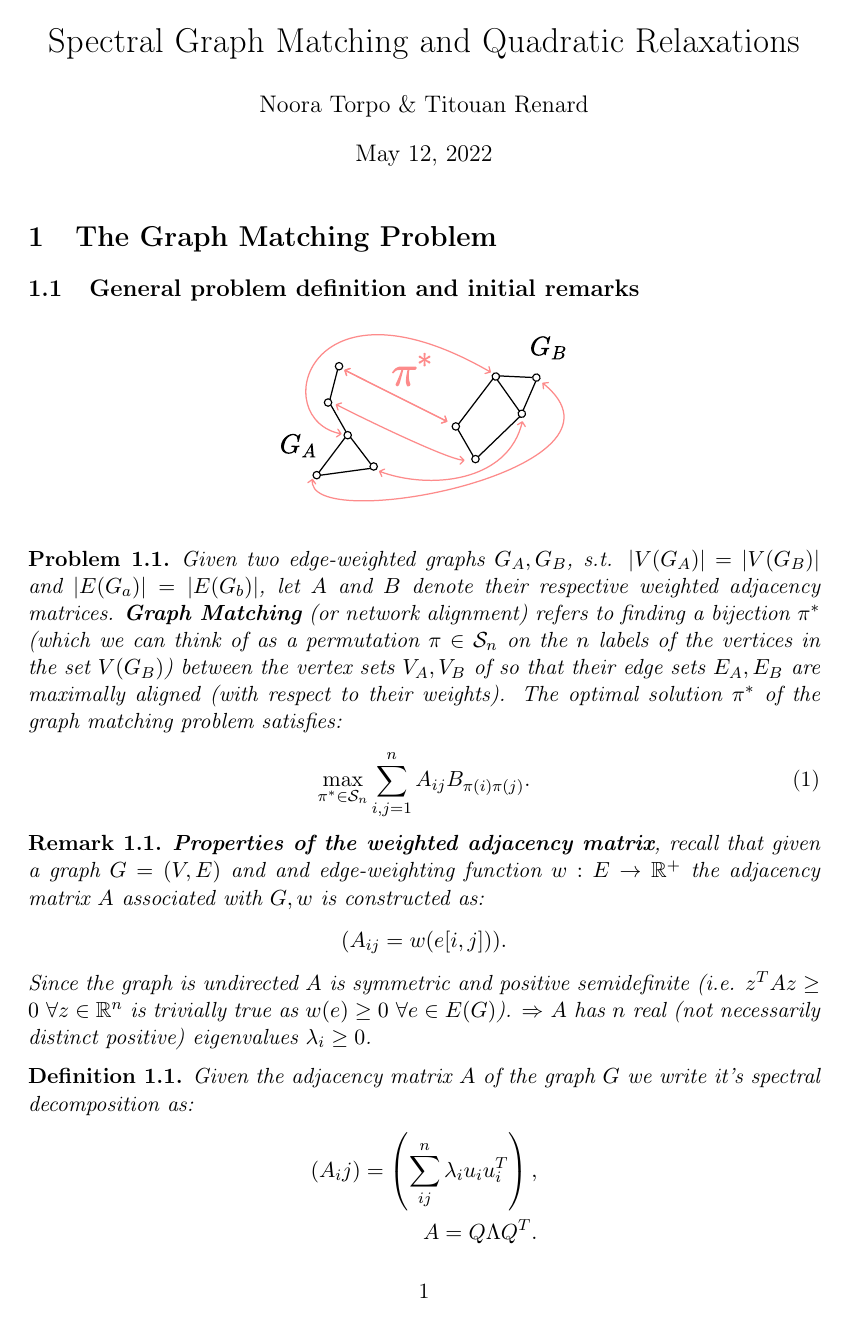
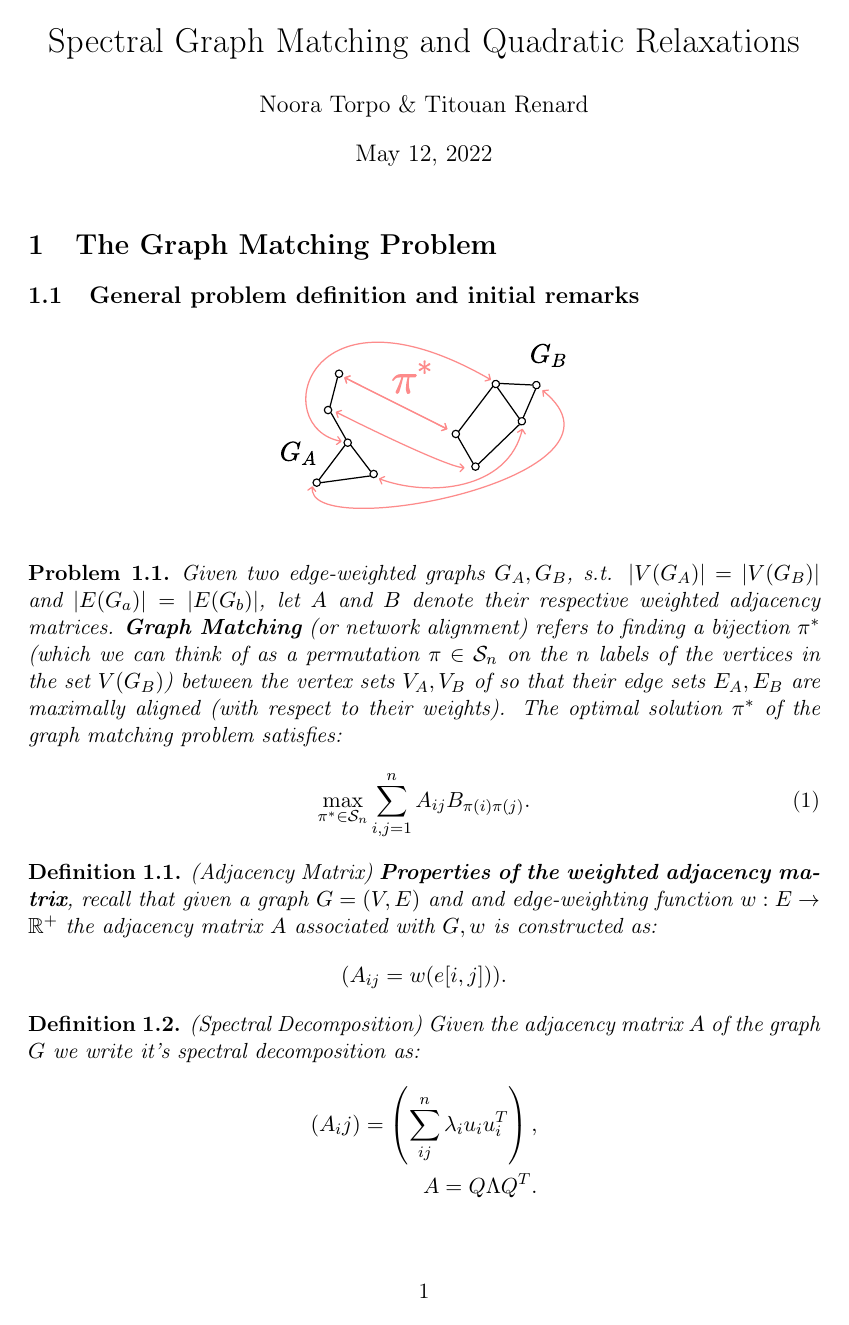
Before and after one commit to RenardDesNeiges/NOOC_PaperPres, a LaTeX document (notes.tex): page 1 of 3. Compiled offline with pdfLaTeX.

Commit message:
report update

```diff
--- a/notes.tex
+++ b/notes.tex
@@ -65,14 +65,14 @@
     \end{align}
 \end{problem}
 
-\begin{remark}
-    \textbf{Properties of the weighted adjacency matrix}, recall that given a graph $G = (V,E)$ and and edge-weighting function $w:E\rightarrow\mathbb{R}^+$ the adjacency matrix $A$ associated with $G,w$ is constructed as:
+\begin{definition}
+    (Adjacency Matrix) \textbf{Properties of the weighted adjacency matrix}, recall that given a graph $G = (V,E)$ and and edge-weighting function $w:E\rightarrow\mathbb{R}^+$ the adjacency matrix $A$ associated with $G,w$ is constructed as:
     \[ (A_{ij} = w(e[i,j])). \]
-    Since the graph is undirected $A$ is symmetric and positive semidefinite (i.e. $z^TAz \geq 0~\forall z\in \mathbb{R}^n$ is trivially true as $w(e)\geq 0~\forall e\in E(G)$). $\Rightarrow$ $A$ has $n$ real (not necessarily distinct positive) eigenvalues $\lambda_i \geq 0$.
-\end{remark}
+    %Since the graph is undirected $A$ is symmetric and positive \textbf{WRONG, NEGATIVE WEIGHTS EXIST} semidefinite (i.e. $z^TAz \geq 0~\forall z\in \mathbb{R}^n$ is trivially true as $w(e)\geq 0~\forall e\in E(G)$). $\Rightarrow$ $A$ has $n$ real (not necessarily distinct positive) eigenvalues $\lambda_i \geq 0$.
+\end{definition}
 
 \begin{definition}
-    Given the adjacency matrix $A$ of the graph $G$ we write it's spectral decomposition as:
+    (Spectral Decomposition) Given the adjacency matrix $A$ of the graph $G$ we write it's spectral decomposition as:
     \begin{align*}
         (A_ij) = \left(\sum_{ij}^n \lambda_i u_i u_i^T\right), \\
         A = Q \Lambda Q^T.
```
